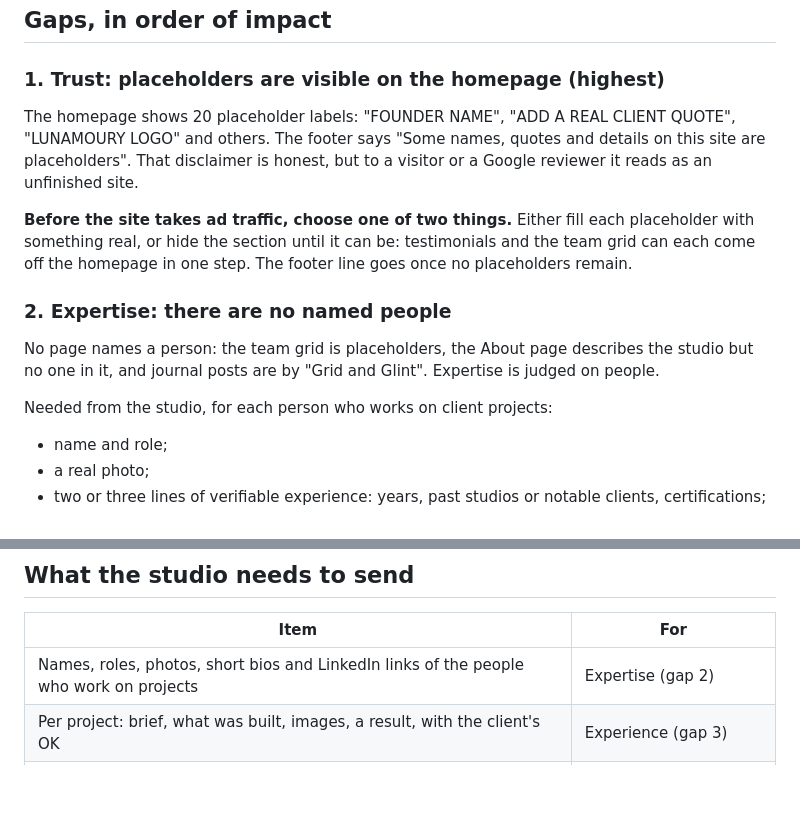
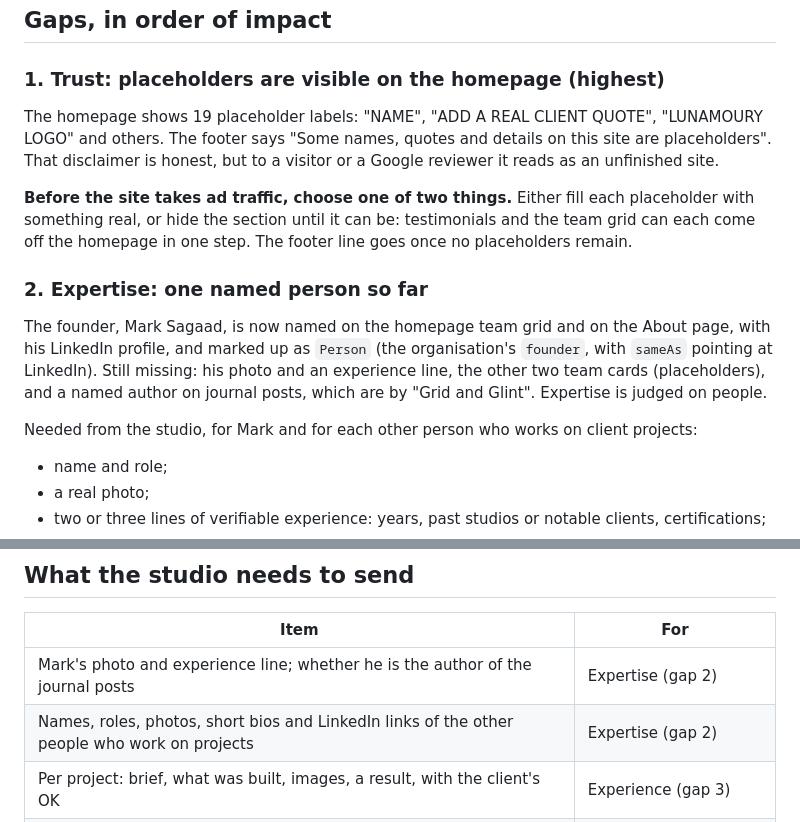
Before and after one commit to devsagaad/GG_Web, a Markdown page: docs/eeat-review.md, 2 parts joined by grey strips. Drawn GitHub-style; blank space fills up the shorter version.

Commit message:
E-E-A-T review: record the founder now named on both builds
Mark Sagaad is on the homepage team card and the About page in Webflow
as well as the static build, with his LinkedIn profile and Person
schema. What is still missing for him (photo, experience line, journal
authorship) moves to the list of things the studio needs to send.

Co-Authored-By: Claude Opus 5.5 <noreply@anthropic.com>
Claude-Session: https://claude.ai/code/session_01UW5WfjgdN53hVEY91wFxsh

```diff
--- a/docs/eeat-review.md
+++ b/docs/eeat-review.md
@@ -38,7 +38,7 @@ numbers: that would turn an E-E-A-T gap into a misrepresentation problem.
 
 ### 1. Trust: placeholders are visible on the homepage (highest)
 
-The homepage shows 20 placeholder labels: "FOUNDER NAME", "ADD A REAL CLIENT
+The homepage shows 19 placeholder labels: "NAME", "ADD A REAL CLIENT
 QUOTE", "LUNAMOURY LOGO" and others. The footer says "Some names, quotes and
 details on this site are placeholders". That disclaimer is honest, but to a
 visitor or a Google reviewer it reads as an unfinished site.
@@ -48,13 +48,17 @@ each placeholder with something real, or hide the section until it can be:
 testimonials and the team grid can each come off the homepage in one step.
 The footer line goes once no placeholders remain.
 
-### 2. Expertise: there are no named people
+### 2. Expertise: one named person so far
 
-No page names a person: the team grid is placeholders, the About page
-describes the studio but no one in it, and journal posts are by "Grid and
-Glint". Expertise is judged on people.
+The founder, Mark Sagaad, is now named on the homepage team grid and on the
+About page, with his LinkedIn profile, and marked up as `Person` (the
+organisation's `founder`, with `sameAs` pointing at LinkedIn). Still missing:
+his photo and an experience line, the other two team cards (placeholders), and
+a named author on journal posts, which are by "Grid and Glint". Expertise is
+judged on people.
 
-Needed from the studio, for each person who works on client projects:
+Needed from the studio, for Mark and for each other person who works on
+client projects:
 
 - name and role;
 - a real photo;
@@ -129,7 +133,8 @@ the Work section already shows the project without linking out.
 
 | Item | For |
 |---|---|
-| Names, roles, photos, short bios and LinkedIn links of the people who work on projects | Expertise (gap 2) |
+| Mark's photo and experience line; whether he is the author of the journal posts | Expertise (gap 2) |
+| Names, roles, photos, short bios and LinkedIn links of the other people who work on projects | Expertise (gap 2) |
 | Per project: brief, what was built, images, a result, with the client's OK | Experience (gap 3) |
 | Real client quotes, with name, role and company, and written permission | Trust (gap 1) |
 | Lunamoury's logo, and permission to show it | Trust (gap 1) |
```
